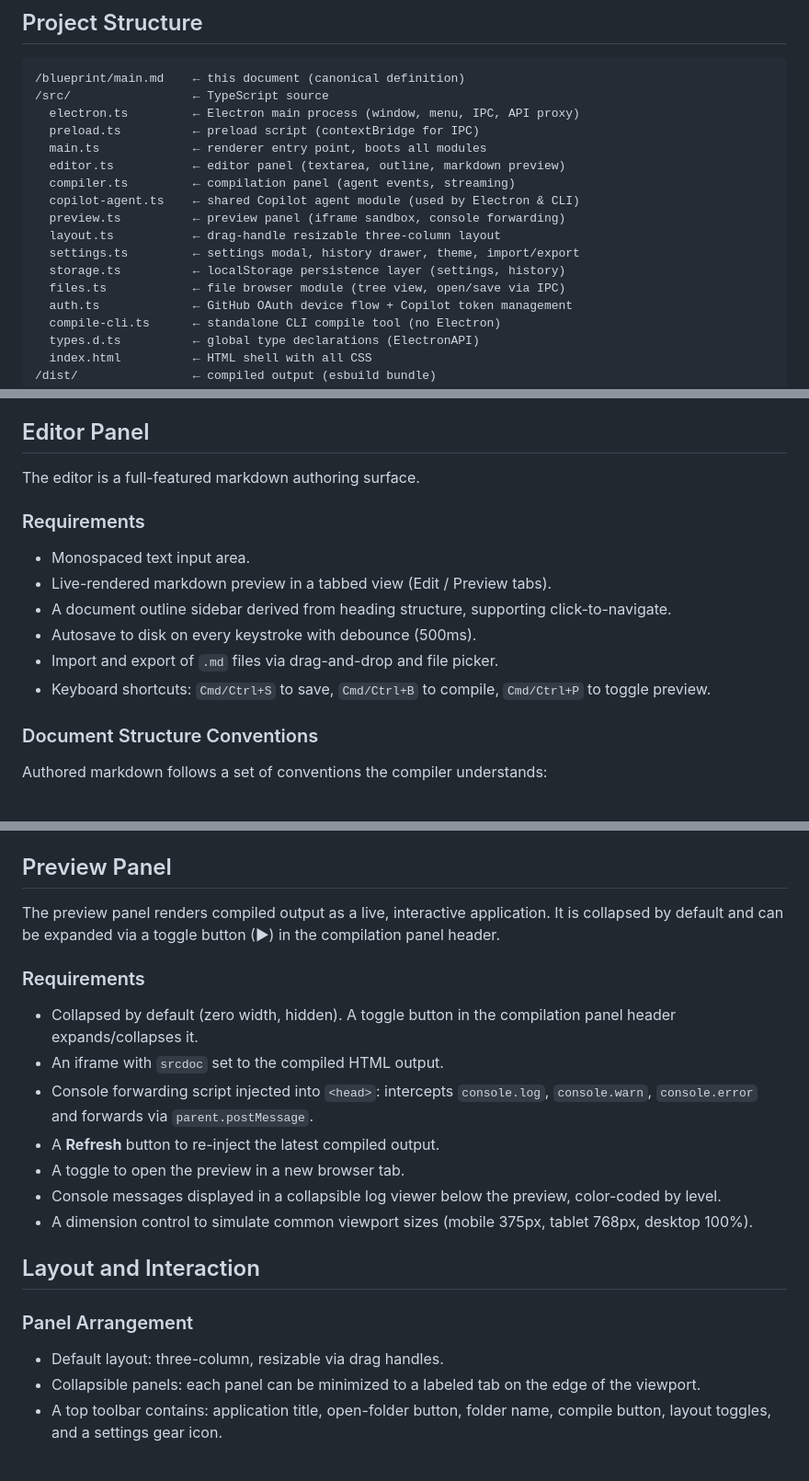
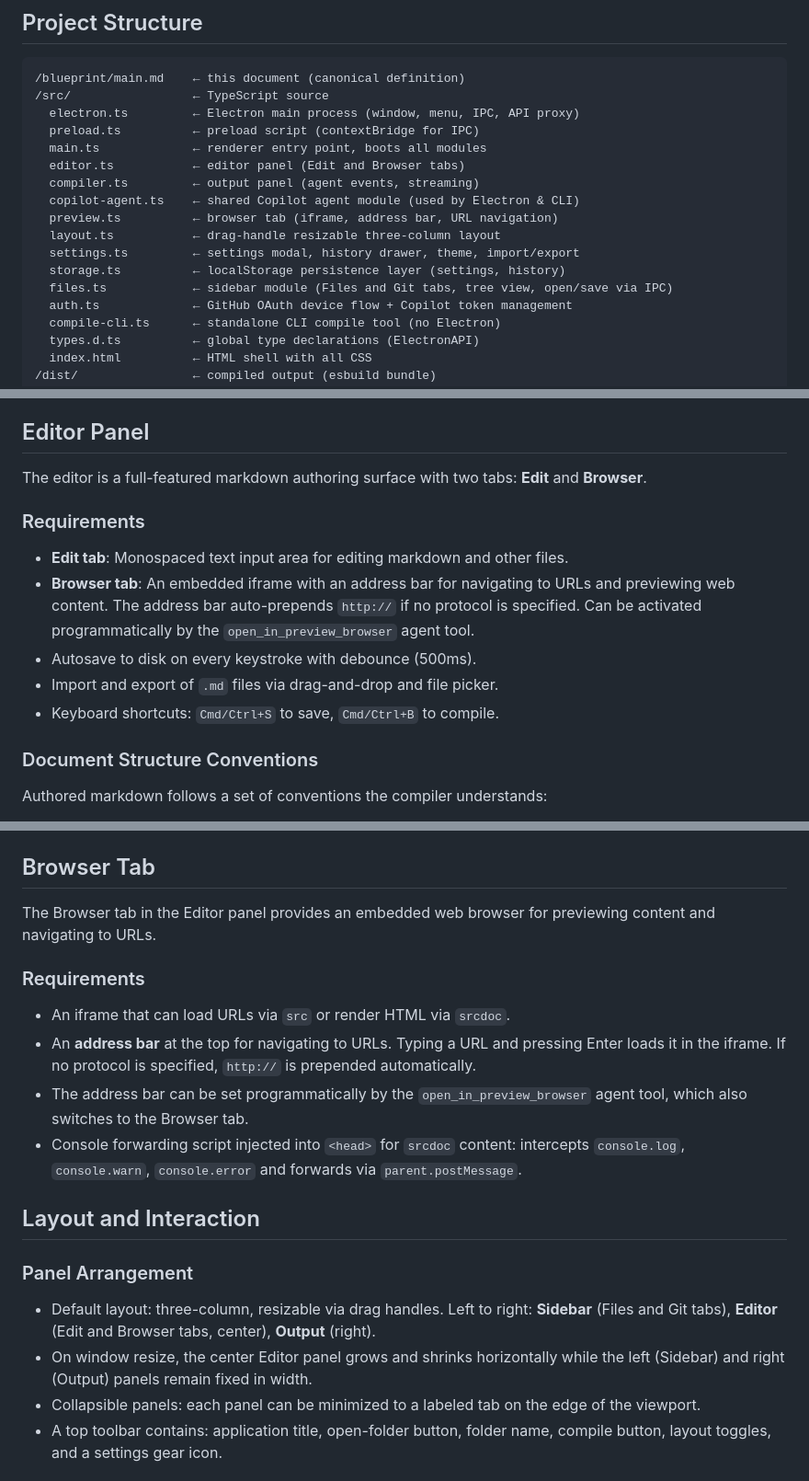
Before and after one commit to chrmarti/blueprint, a Markdown page: blueprint/main.md, 3 parts joined by grey strips. Shown at 92% size. Drawn GitHub-style.

Commit message:
Cleanup main.md

```diff
--- a/blueprint/main.md
+++ b/blueprint/main.md
@@ -26,14 +26,14 @@ The long-term goal is **self-hosting**: this tool is itself defined by a markdow
   electron.ts         ← Electron main process (window, menu, IPC, API proxy)
   preload.ts          ← preload script (contextBridge for IPC)
   main.ts             ← renderer entry point, boots all modules
-  editor.ts           ← editor panel (textarea, outline, markdown preview)
-  compiler.ts         ← compilation panel (agent events, streaming)
+  editor.ts           ← editor panel (Edit and Browser tabs)
+  compiler.ts         ← output panel (agent events, streaming)
   copilot-agent.ts    ← shared Copilot agent module (used by Electron & CLI)
-  preview.ts          ← preview panel (iframe sandbox, console forwarding)
+  preview.ts          ← browser tab (iframe, address bar, URL navigation)
   layout.ts           ← drag-handle resizable three-column layout
   settings.ts         ← settings modal, history drawer, theme, import/export
   storage.ts          ← localStorage persistence layer (settings, history)
-  files.ts            ← file browser module (tree view, open/save via IPC)
+  files.ts            ← sidebar module (Files and Git tabs, tree view, open/save via IPC)
   auth.ts             ← GitHub OAuth device flow + Copilot token management
   compile-cli.ts      ← standalone CLI compile tool (no Electron)
   types.d.ts          ← global type declarations (ElectronAPI)
@@ -173,16 +172,15 @@ The sidebar tab bar includes action buttons for file management:
 
 ## Editor Panel
 
-The editor is a full-featured markdown authoring surface.
+The editor is a full-featured markdown authoring surface with two tabs: **Edit** and **Browser**.
 
 ### Requirements
 
-- Monospaced text input area.
-- Live-rendered markdown preview in a tabbed view (Edit / Preview tabs).
-- A document outline sidebar derived from heading structure, supporting click-to-navigate.
+- **Edit tab**: Monospaced text input area for editing markdown and other files.
+- **Browser tab**: An embedded iframe with an address bar for navigating to URLs and previewing web content. The address bar auto-prepends `http://` if no protocol is specified. Can be activated programmatically by the `open_in_preview_browser` agent tool.
 - Autosave to disk on every keystroke with debounce (500ms).
 - Import and export of `.md` files via drag-and-drop and file picker.
-- Keyboard shortcuts: `Cmd/Ctrl+S` to save, `Cmd/Ctrl+B` to compile, `Cmd/Ctrl+P` to toggle preview.
+- Keyboard shortcuts: `Cmd/Ctrl+S` to save, `Cmd/Ctrl+B` to compile.
 
 ### Document Structure Conventions
 
@@ -244,25 +242,23 @@ The application uses the GitHub OAuth device flow to authenticate users and acce
 
 The renderer never makes network requests directly. Authentication API calls go through `window.electronAPI` IPC methods to the main process, which uses Node.js `https`. Compilation goes through the Copilot SDK agent: the renderer calls `window.electronAPI.copilotCompile()`, which triggers the main process to call `compileWithAgent()` from the shared module. The agent creates a session, writes files to the workspace folder via its tools, and streams events back. Text deltas are relayed via `copilot:chunk` and structured events via `copilot:event`. When the agent signals `files_changed`, the file tree refreshes automatically.
 
-## Preview Panel
+## Browser Tab
 
-The preview panel renders compiled output as a live, interactive application. It is collapsed by default and can be expanded via a toggle button (▶) in the compilation panel header.
+The Browser tab in the Editor panel provides an embedded web browser for previewing content and navigating to URLs.
 
 ### Requirements
 
-- Collapsed by default (zero width, hidden). A toggle button in the compilation panel header expands/collapses it.
-- An iframe with `srcdoc` set to the compiled HTML output.
-- Console forwarding script injected into `<head>`: intercepts `console.log`, `console.warn`, `console.error` and forwards via `parent.postMessage`.
-- A **Refresh** button to re-inject the latest compiled output.
-- A toggle to open the preview in a new browser tab.
-- Console messages displayed in a collapsible log viewer below the preview, color-coded by level.
-- A dimension control to simulate common viewport sizes (mobile 375px, tablet 768px, desktop 100%).
+- An iframe that can load URLs via `src` or render HTML via `srcdoc`.
+- An **address bar** at the top for navigating to URLs. Typing a URL and pressing Enter loads it in the iframe. If no protocol is specified, `http://` is prepended automatically.
+- The address bar can be set programmatically by the `open_in_preview_browser` agent tool, which also switches to the Browser tab.
+- Console forwarding script injected into `<head>` for `srcdoc` content: intercepts `console.log`, `console.warn`, `console.error` and forwards via `parent.postMessage`.
 
 ## Layout and Interaction
 
 ### Panel Arrangement
 
-- Default layout: three-column, resizable via drag handles.
+- Default layout: three-column, resizable via drag handles. Left to right: **Sidebar** (Files and Git tabs), **Editor** (Edit and Browser tabs, center), **Output** (right).
+- On window resize, the center Editor panel grows and shrinks horizontally while the left (Sidebar) and right (Output) panels remain fixed in width.
 - Collapsible panels: each panel can be minimized to a labeled tab on the edge of the viewport.
 - A top toolbar contains: application title, open-folder button, folder name, compile button, layout toggles, and a settings gear icon.
 
```
Also changed, not shown: other parts of blueprint/main.md (+8 -9 lines).
